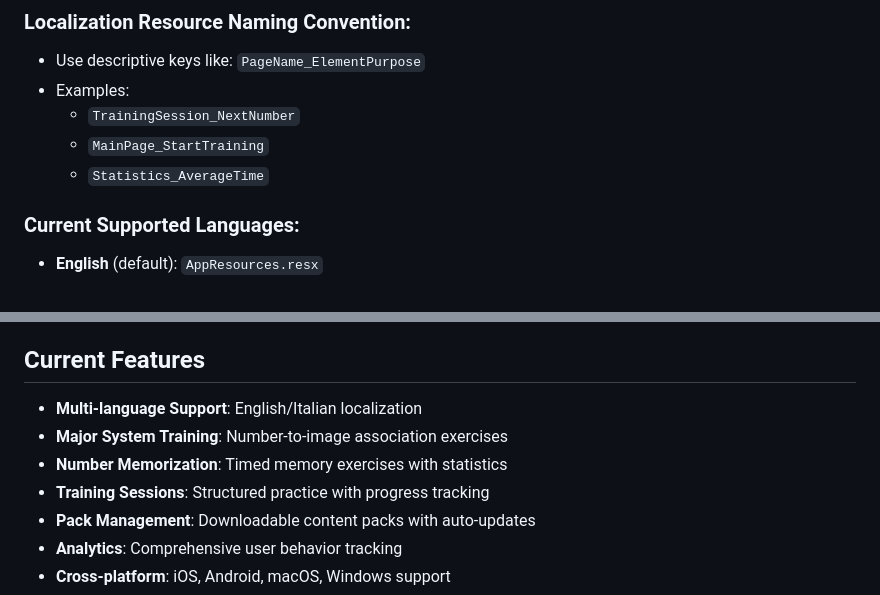
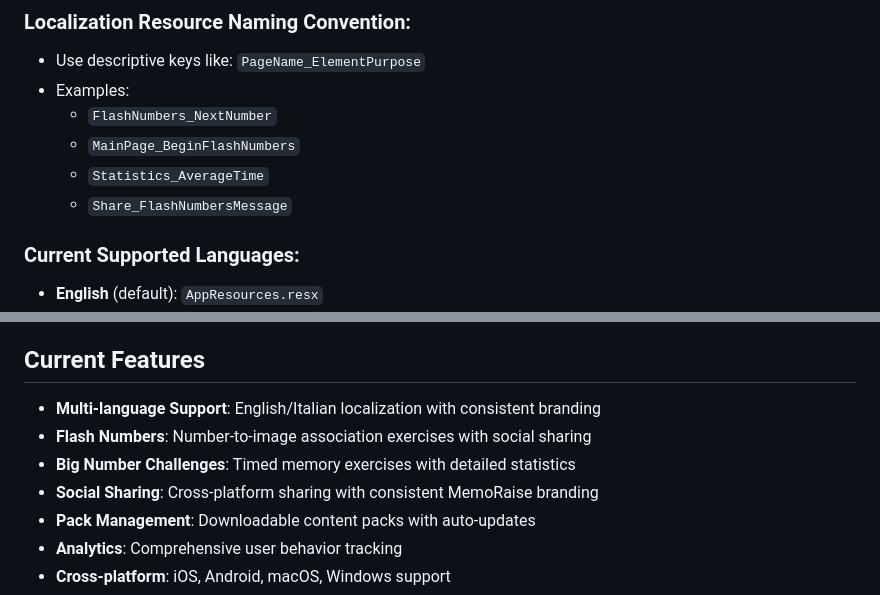
Before and after one commit to ste8/MemoApp, a Markdown page: CLAUDE.md, 2 parts joined by grey strips. GitHub-like rendering.

```diff
--- a/CLAUDE.md
+++ b/CLAUDE.md
@@ -28,9 +28,10 @@ This file contains important guidelines and context for Claude when working on t
 ### Localization Resource Naming Convention:
 - Use descriptive keys like: `PageName_ElementPurpose`
 - Examples:
-  - `TrainingSession_NextNumber`
-  - `MainPage_StartTraining`
+  - `FlashNumbers_NextNumber`
+  - `MainPage_BeginFlashNumbers`
   - `Statistics_AverageTime`
+  - `Share_FlashNumbersMessage`
 
 ### Current Supported Languages:
 - **English** (default): `AppResources.resx`
@@ -142,9 +184,9 @@ Remember: **Every user-visible string must be localized in both English and Ital
 ## Current Features
 
-- **Multi-language Support**: English/Italian localization
-- **Major System Training**: Number-to-image association exercises
-- **Number Memorization**: Timed memory exercises with statistics
-- **Training Sessions**: Structured practice with progress tracking
+- **Multi-language Support**: English/Italian localization with consistent branding
+- **Flash Numbers**: Number-to-image association exercises with social sharing
+- **Big Number Challenges**: Timed memory exercises with detailed statistics
+- **Social Sharing**: Cross-platform sharing with consistent MemoRaise branding
 - **Pack Management**: Downloadable content packs with auto-updates
 - **Analytics**: Comprehensive user behavior tracking
 - **Cross-platform**: iOS, Android, macOS, Windows support
```
Also changed, not shown: other parts of CLAUDE.md (+49 -8 lines).
